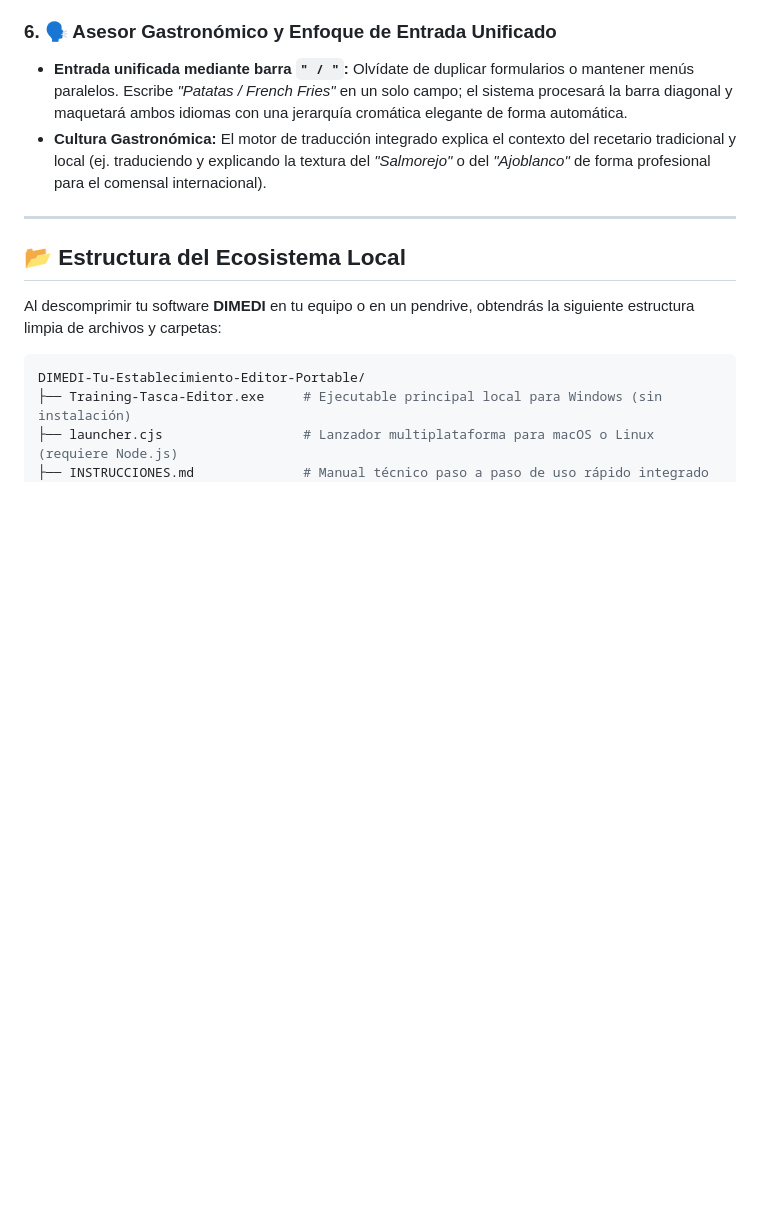
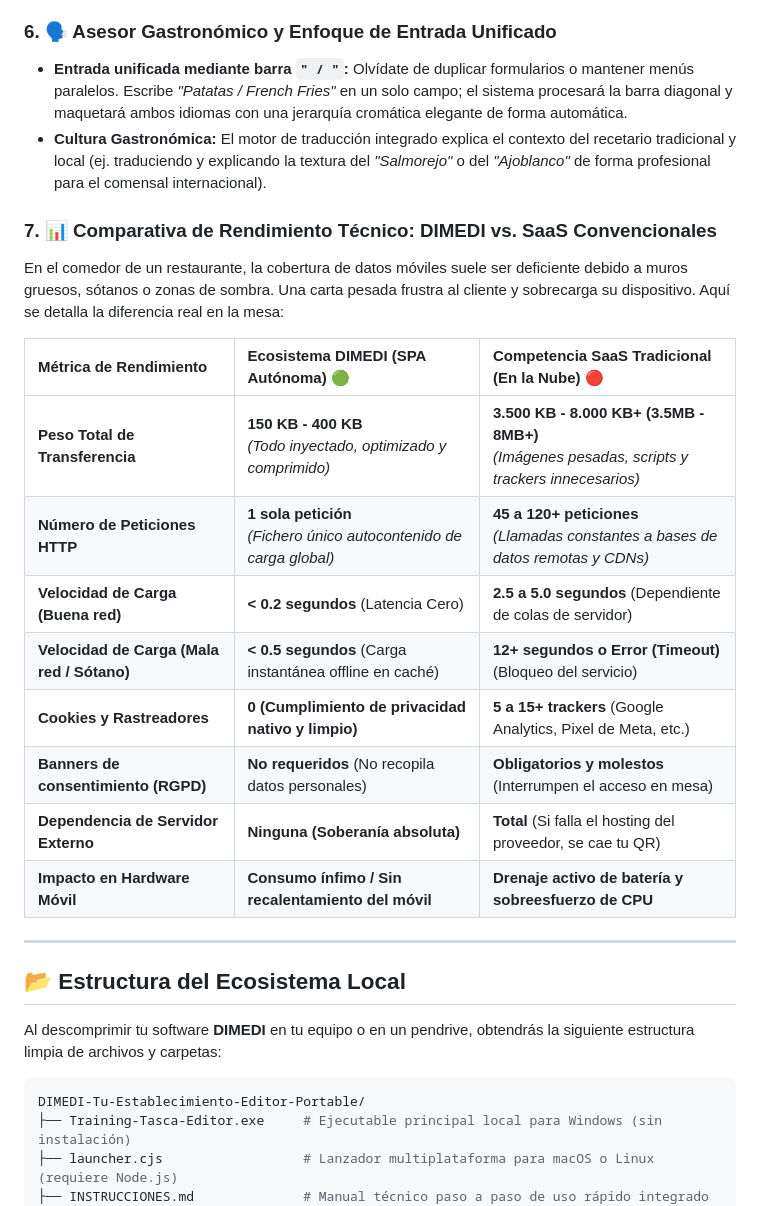
Before and after one commit to manolorecio/carta-digital, a Markdown page: README.md, the part around the change. Drawn GitHub-style; blank space fills up the shorter version.

Commit message:
Add performance comparison section to README
Added a performance comparison section between DIMEDI and traditional SaaS solutions, highlighting key metrics such as data transfer weight, HTTP requests, and loading speeds.

```diff
--- a/README.md
+++ b/README.md
@@ -59,6 +59,21 @@ No es un simple contraste de fondo. Es una suite de accesibilidad activa integra
 * **Entrada unificada mediante barra `" / "`:** Olvídate de duplicar formularios o mantener menús paralelos. Escribe *"Patatas / French Fries"* en un solo campo; el sistema procesará la barra diagonal y maquetará ambos idiomas con una jerarquía cromática elegante de forma automática.
 * **Cultura Gastronómica:** El motor de traducción integrado explica el contexto del recetario tradicional y local (ej. traduciendo y explicando la textura del *"Salmorejo"* o del *"Ajoblanco"* de forma profesional para el comensal internacional).
 
+### 7. 📊 Comparativa de Rendimiento Técnico: DIMEDI vs. SaaS Convencionales
+
+En el comedor de un restaurante, la cobertura de datos móviles suele ser deficiente debido a muros gruesos, sótanos o zonas de sombra. Una carta pesada frustra al cliente y sobrecarga su dispositivo. Aquí se detalla la diferencia real en la mesa:
+
+| Métrica de Rendimiento | Ecosistema DIMEDI (SPA Autónoma) 🟢 | Competencia SaaS Tradicional (En la Nube) 🔴 |
+| :--- | :--- | :--- |
+| **Peso Total de Transferencia** | **150 KB - 400 KB** <br>*(Todo inyectado, optimizado y comprimido)* | **3.500 KB - 8.000 KB+ (3.5MB - 8MB+)** <br>*(Imágenes pesadas, scripts y trackers innecesarios)* |
+| **Número de Peticiones HTTP** | **1 sola petición** <br>*(Fichero único autocontenido de carga global)* | **45 a 120+ peticiones** <br>*(Llamadas constantes a bases de datos remotas y CDNs)* |
+| **Velocidad de Carga (Buena red)** | **< 0.2 segundos** (Latencia Cero) | **2.5 a 5.0 segundos** (Dependiente de colas de servidor) |
+| **Velocidad de Carga (Mala red / Sótano)** | **< 0.5 segundos** (Carga instantánea offline en caché) | **12+ segundos o Error (Timeout)** (Bloqueo del servicio) |
+| **Cookies y Rastreadores** | **0 (Cumplimiento de privacidad nativo y limpio)** | **5 a 15+ trackers** (Google Analytics, Pixel de Meta, etc.) |
+| **Banners de consentimiento (RGPD)** | **No requeridos** (No recopila datos personales) | **Obligatorios y molestos** (Interrumpen el acceso en mesa) |
+| **Dependencia de Servidor Externo** | **Ninguna (Soberanía absoluta)** | **Total** (Si falla el hosting del proveedor, se cae tu QR) |
+| **Impacto en Hardware Móvil** | **Consumo ínfimo / Sin recalentamiento del móvil** | **Drenaje activo de batería y sobreesfuerzo de CPU** |
+
 ---
 
 ## 📂 Estructura del Ecosistema Local
```
